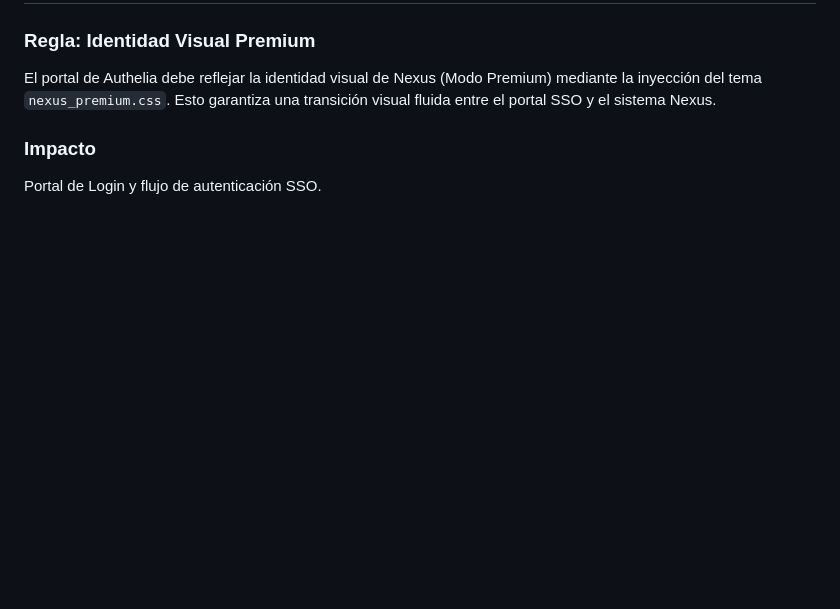
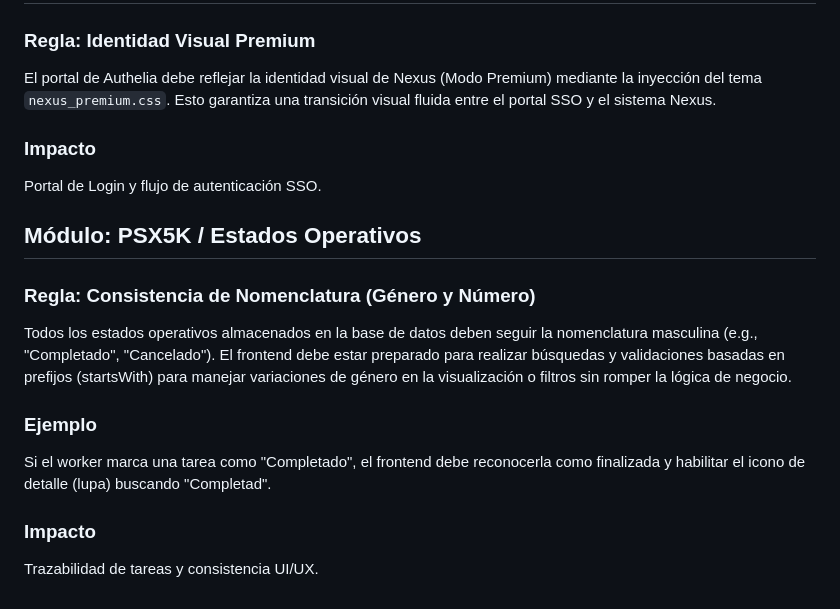
Before and after one commit to dtovar0/c20, a Markdown page: docs/business_rules.md, the part around the change. Drawn GitHub-style; blank space fills up the shorter version.

Commit message:
docs: agregada regla de consistencia de estados

```diff
--- a/docs/business_rules.md
+++ b/docs/business_rules.md
@@ -72,3 +72,13 @@ El portal de Authelia debe reflejar la identidad visual de Nexus (Modo Premium)
 
 ### Impacto
 Portal de Login y flujo de autenticación SSO.
+## Módulo: PSX5K / Estados Operativos
+
+### Regla: Consistencia de Nomenclatura (Género y Número)
+Todos los estados operativos almacenados en la base de datos deben seguir la nomenclatura masculina (e.g., "Completado", "Cancelado"). El frontend debe estar preparado para realizar búsquedas y validaciones basadas en prefijos (startsWith) para manejar variaciones de género en la visualización o filtros sin romper la lógica de negocio.
+
+### Ejemplo
+Si el worker marca una tarea como "Completado", el frontend debe reconocerla como finalizada y habilitar el icono de detalle (lupa) buscando "Completad".
+
+### Impacto
+Trazabilidad de tareas y consistencia UI/UX.
```
